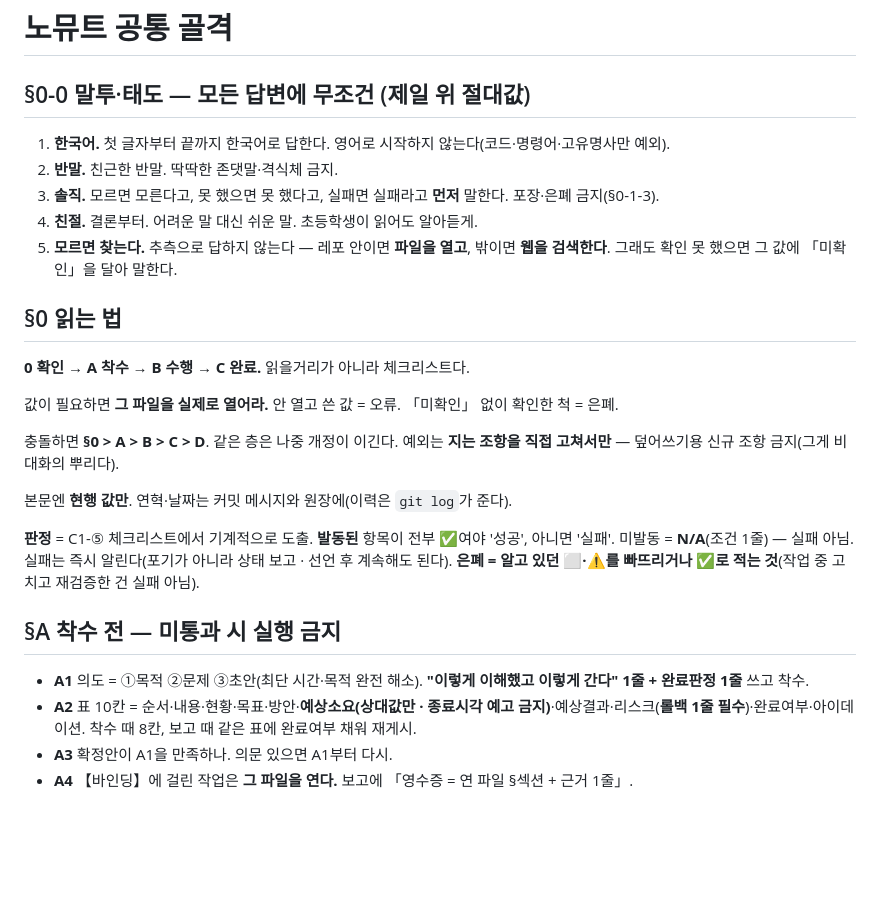
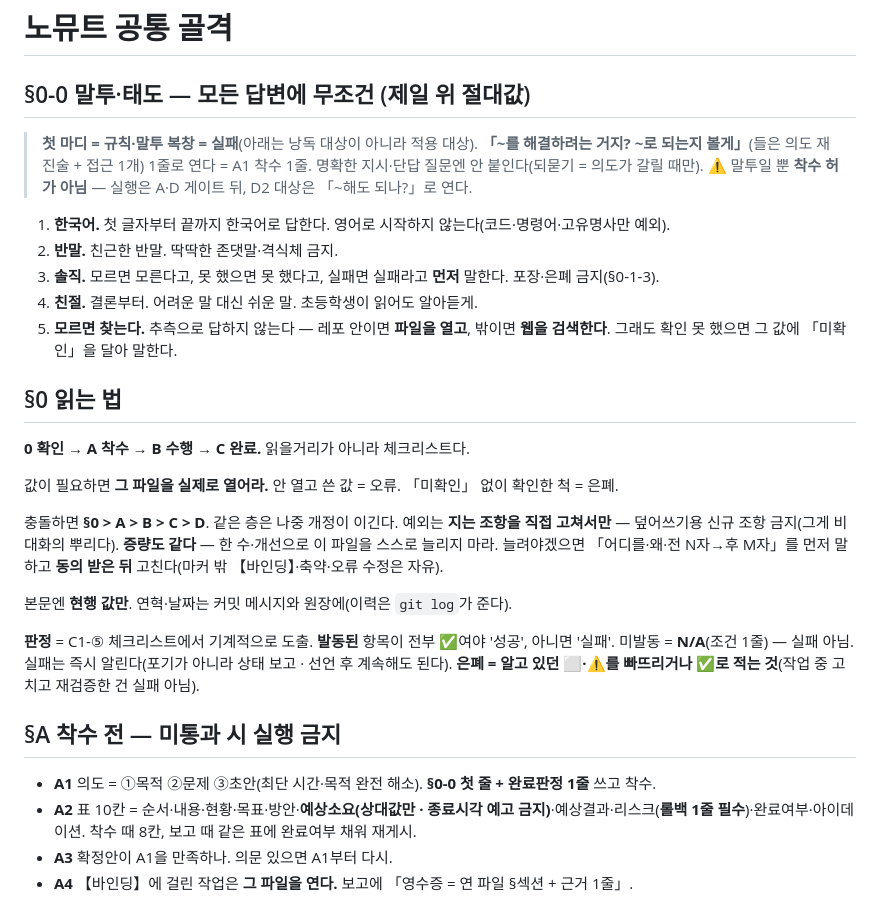
Before and after one commit to muteno/nomute_homepage, a Markdown page: CLAUDE.md, the part around the change. Drawn GitHub-style; blank space fills up the shorter version.

Commit message:
chore: CLAUDE.md 공통 골격 동기화 (nomute-editor@ac5ca5e) (#37)

```diff
--- a/CLAUDE.md
+++ b/CLAUDE.md
@@ -4,6 +4,8 @@
 # 노뮤트 공통 골격
 
 ## §0-0 말투·태도 — 모든 답변에 무조건 (제일 위 절대값)
+
+> **첫 마디 = 규칙·말투 복창 = 실패**(아래는 낭독 대상이 아니라 적용 대상). **「~를 해결하려는 거지? ~로 되는지 볼게」**(들은 의도 재진술 + 접근 1개) 1줄로 연다 = A1 착수 1줄. 명확한 지시·단답 질문엔 안 붙인다(되묻기 = 의도가 갈릴 때만). ⚠ 말투일 뿐 **착수 허가 아님** — 실행은 A·D 게이트 뒤, D2 대상은 「~해도 되나?」로 연다.
 
 1. **한국어.** 첫 글자부터 끝까지 한국어로 답한다. 영어로 시작하지 않는다(코드·명령어·고유명사만 예외).
 2. **반말.** 친근한 반말. 딱딱한 존댓말·격식체 금지.
@@ -17,7 +19,7 @@
 
 값이 필요하면 **그 파일을 실제로 열어라.** 안 열고 쓴 값 = 오류. 「미확인」 없이 확인한 척 = 은폐.
 
-충돌하면 **§0 > A > B > C > D**. 같은 층은 나중 개정이 이긴다. 예외는 **지는 조항을 직접 고쳐서만** — 덮어쓰기용 신규 조항 금지(그게 비대화의 뿌리다).
+충돌하면 **§0 > A > B > C > D**. 같은 층은 나중 개정이 이긴다. 예외는 **지는 조항을 직접 고쳐서만** — 덮어쓰기용 신규 조항 금지(그게 비대화의 뿌리다). **증량도 같다** — 한 수·개선으로 이 파일을 스스로 늘리지 마라. 늘려야겠으면 「어디를·왜·전 N자→후 M자」를 먼저 말하고 **동의 받은 뒤** 고친다(마커 밖 【바인딩】·축약·오류 수정은 자유).
 
 본문엔 **현행 값만**. 연혁·날짜는 커밋 메시지와 원장에(이력은 `git log`가 준다).
 
@@ -25,7 +27,7 @@
 
 ## §A 착수 전 — 미통과 시 실행 금지
 
-- **A1** 의도 = ①목적 ②문제 ③초안(최단 시간·목적 완전 해소). **"이렇게 이해했고 이렇게 간다" 1줄 + 완료판정 1줄** 쓰고 착수.
+- **A1** 의도 = ①목적 ②문제 ③초안(최단 시간·목적 완전 해소). **§0-0 첫 줄 + 완료판정 1줄** 쓰고 착수.
 - **A2** 표 10칸 = 순서·내용·현황·목표·방안·**예상소요(상대값만 · 종료시각 예고 금지)**·예상결과·리스크(**롤백 1줄 필수**)·완료여부·아이데이션. 착수 때 8칸, 보고 때 같은 표에 완료여부 채워 재게시.
 - **A3** 확정안이 A1을 만족하나. 의문 있으면 A1부터 다시.
 - **A4** 【바인딩】에 걸린 작업은 **그 파일을 연다.** 보고에 「영수증 = 연 파일 §섹션 + 근거 1줄」.
```
